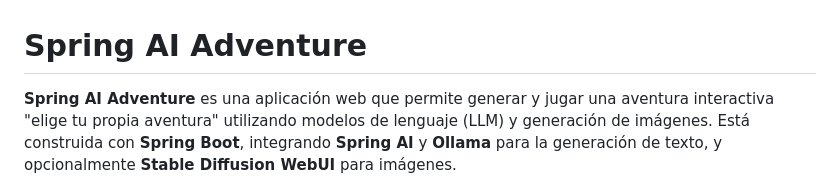
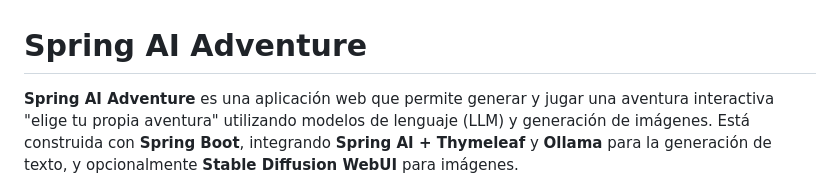
Before and after one commit to kalutwarro1/adventure-ai, a Markdown page: README.md, the part around the change. GitHub-like rendering.

```diff
--- a/README.md
+++ b/README.md
@@ -1,6 +1,6 @@
 # Spring AI Adventure
 
-**Spring AI Adventure** es una aplicación web que permite generar y jugar una aventura interactiva "elige tu propia aventura" utilizando modelos de lenguaje (LLM) y generación de imágenes. Está construida con **Spring Boot**, integrando **Spring AI** y **Ollama** para la generación de texto, y opcionalmente **Stable Diffusion WebUI** para imágenes.
+**Spring AI Adventure** es una aplicación web que permite generar y jugar una aventura interactiva "elige tu propia aventura" utilizando modelos de lenguaje (LLM) y generación de imágenes. Está construida con **Spring Boot**, integrando **Spring AI + Thymeleaf** y **Ollama** para la generación de texto, y opcionalmente **Stable Diffusion WebUI** para imágenes.
 
 ![spring ai adventure](img/Screenshot_1.jpg)
 ![spring ai adventure](img/Screenshot_5.jpg)
```
